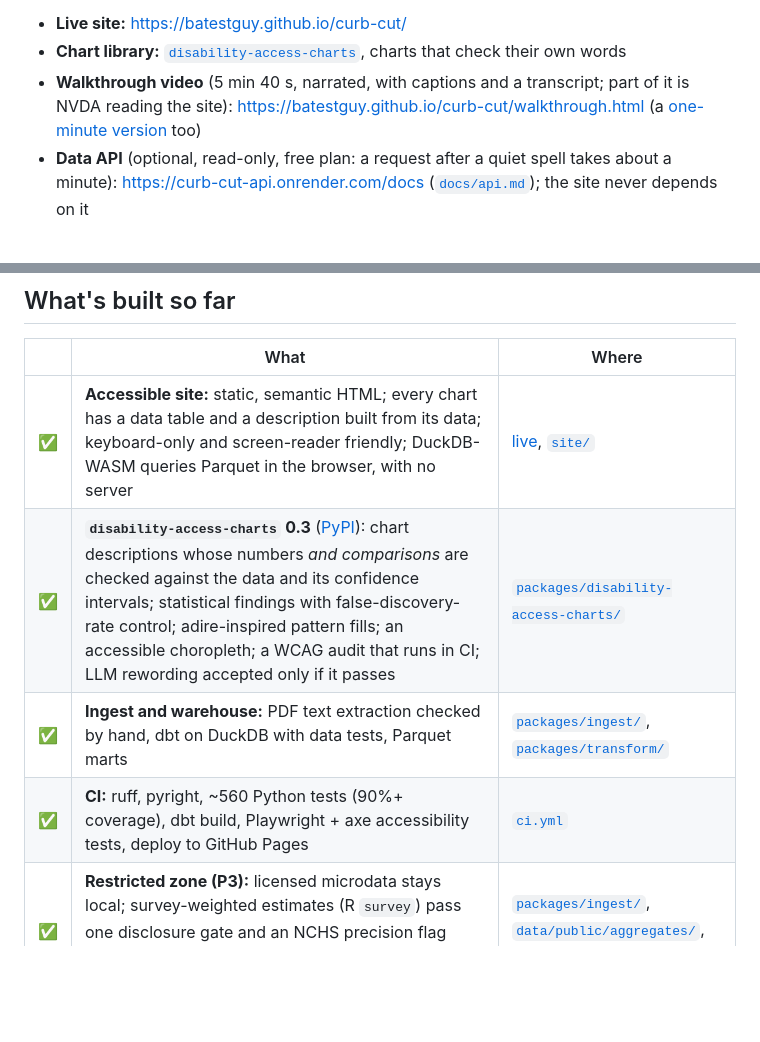
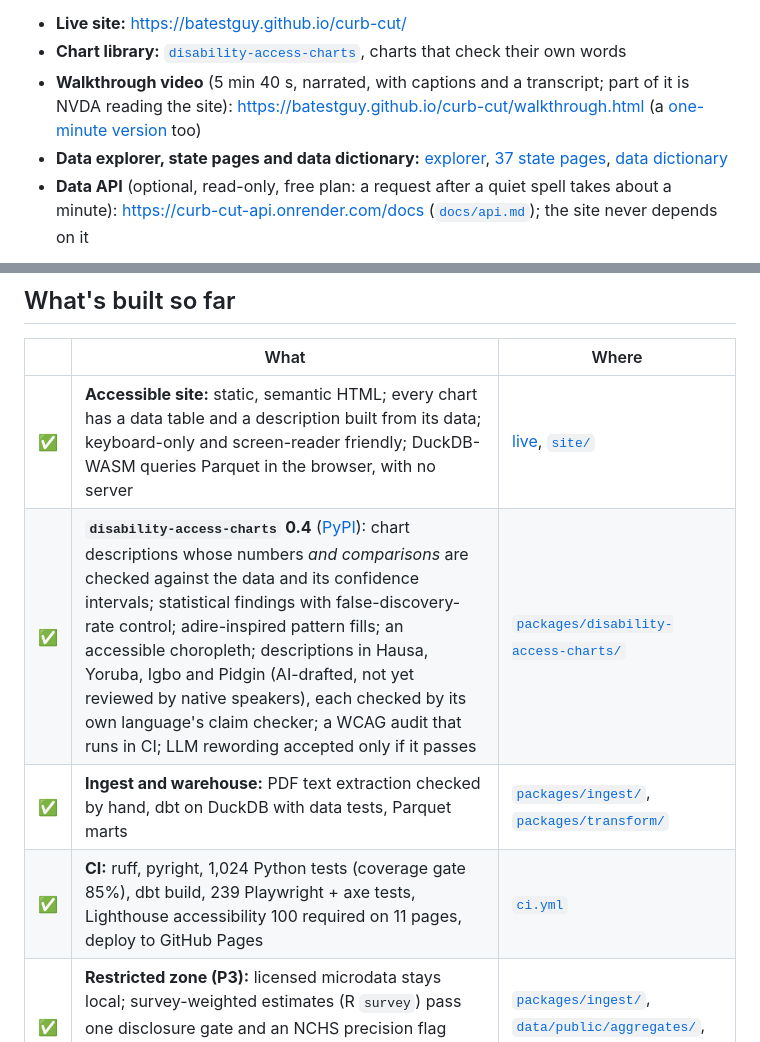
Before and after one commit to batestguy/curb-cut, a Markdown page: README.md, 2 parts joined by grey strips. GitHub-like rendering; blank space fills up the shorter version.

```diff
--- a/README.md
+++ b/README.md
@@ -9,6 +9,7 @@
 - **Live site:** https://batestguy.github.io/curb-cut/
 - **Chart library:** [`disability-access-charts`](packages/disability-access-charts/), charts that check their own words
 - **Walkthrough video** (5 min 40 s, narrated, with captions and a transcript; part of it is NVDA reading the site): https://batestguy.github.io/curb-cut/walkthrough.html (a [one-minute version](https://batestguy.github.io/curb-cut/walkthrough.html#short-heading) too)
+- **Data explorer, state pages and data dictionary:** [explorer](https://batestguy.github.io/curb-cut/explorer.html), [37 state pages](https://batestguy.github.io/curb-cut/states/), [data dictionary](https://batestguy.github.io/curb-cut/data-dictionary.html)
 - **Data API** (optional, read-only, free plan: a request after a quiet spell takes about a minute): https://curb-cut-api.onrender.com/docs ([`docs/api.md`](docs/api.md)); the site never depends on it
 
 [![The Curb Cut site: a chart of JONAPWD's 2025 figures by disability type, under a notice that they are assumed, not counted.](docs/images/site.png)](https://batestguy.github.io/curb-cut/)
@@ -32,9 +100,9 @@ JONAPWD's widely cited 2025 figures (about 35 million people) come from applying
 | | What | Where |
 |---|---|---|
 | ✅ | **Accessible site:** static, semantic HTML; every chart has a data table and a description built from its data; keyboard-only and screen-reader friendly; DuckDB-WASM queries Parquet in the browser, with no server | [live](https://batestguy.github.io/curb-cut/), [`site/`](site/) |
-| ✅ | **`disability-access-charts` 0.3** ([PyPI](https://pypi.org/project/disability-access-charts/)): chart descriptions whose numbers *and comparisons* are checked against the data and its confidence intervals; statistical findings with false-discovery-rate control; adire-inspired pattern fills; an accessible choropleth; a WCAG audit that runs in CI; LLM rewording accepted only if it passes | [`packages/disability-access-charts/`](packages/disability-access-charts/) |
+| ✅ | **`disability-access-charts` 0.4** ([PyPI](https://pypi.org/project/disability-access-charts/)): chart descriptions whose numbers *and comparisons* are checked against the data and its confidence intervals; statistical findings with false-discovery-rate control; adire-inspired pattern fills; an accessible choropleth; descriptions in Hausa, Yoruba, Igbo and Pidgin (AI-drafted, not yet reviewed by native speakers), each checked by its own language's claim checker; a WCAG audit that runs in CI; LLM rewording accepted only if it passes | [`packages/disability-access-charts/`](packages/disability-access-charts/) |
 | ✅ | **Ingest and warehouse:** PDF text extraction checked by hand, dbt on DuckDB with data tests, Parquet marts | [`packages/ingest/`](packages/ingest/), [`packages/transform/`](packages/transform/) |
-| ✅ | **CI:** ruff, pyright, ~560 Python tests (90%+ coverage), dbt build, Playwright + axe accessibility tests, deploy to GitHub Pages | [`ci.yml`](.github/workflows/ci.yml) |
+| ✅ | **CI:** ruff, pyright, 1,024 Python tests (coverage gate 85%), dbt build, 239 Playwright + axe tests, Lighthouse accessibility 100 required on 11 pages, deploy to GitHub Pages | [`ci.yml`](.github/workflows/ci.yml) |
 | ✅ | **Restricted zone (P3):** licensed microdata stays local; survey-weighted estimates (R `survey`) pass one disclosure gate and an NCHS precision flag before anything is public; reproducible by anyone with their own access | [`packages/ingest/`](packages/ingest/), [`data/public/aggregates/`](data/public/aggregates/), [`docs/reproduce.md`](docs/reproduce.md) |
 | ✅ | **Measured prevalence on the site (P4a):** DHS 2024 disability by state with 95% intervals and precision flags, an accessible map and interval chart, a sourced comparison of the 15% and 3% figures, spatial analysis, and a methodology page; small-area (Fay-Herriot) estimation was tried and changes little, so direct estimates lead | [live](https://batestguy.github.io/curb-cut/), [methodology](https://batestguy.github.io/curb-cut/methodology.html) |
 | ✅ | **37 state pages (P4b):** plain HTML with no script, each about 50 KB: DHS 2024 with intervals and precision flags, the six activities as a dot plot drawn from a checked chart document, MPI 2021 under its own definition, JONAPWD's assumed figure with its caveat, population, a locator map and the law's national facts; tested with axe, keyboard and an NVDA transcript | [all states](https://batestguy.github.io/curb-cut/states/), [Kano](https://batestguy.github.io/curb-cut/states/kano.html) |
```
Also changed, not shown: other parts of README.md (+73 -5 lines), scripts/readme-gif/README.md (added, +16 -0 lines), docs/images/disability-access-charts-tour.gif (added), 2 other files.
